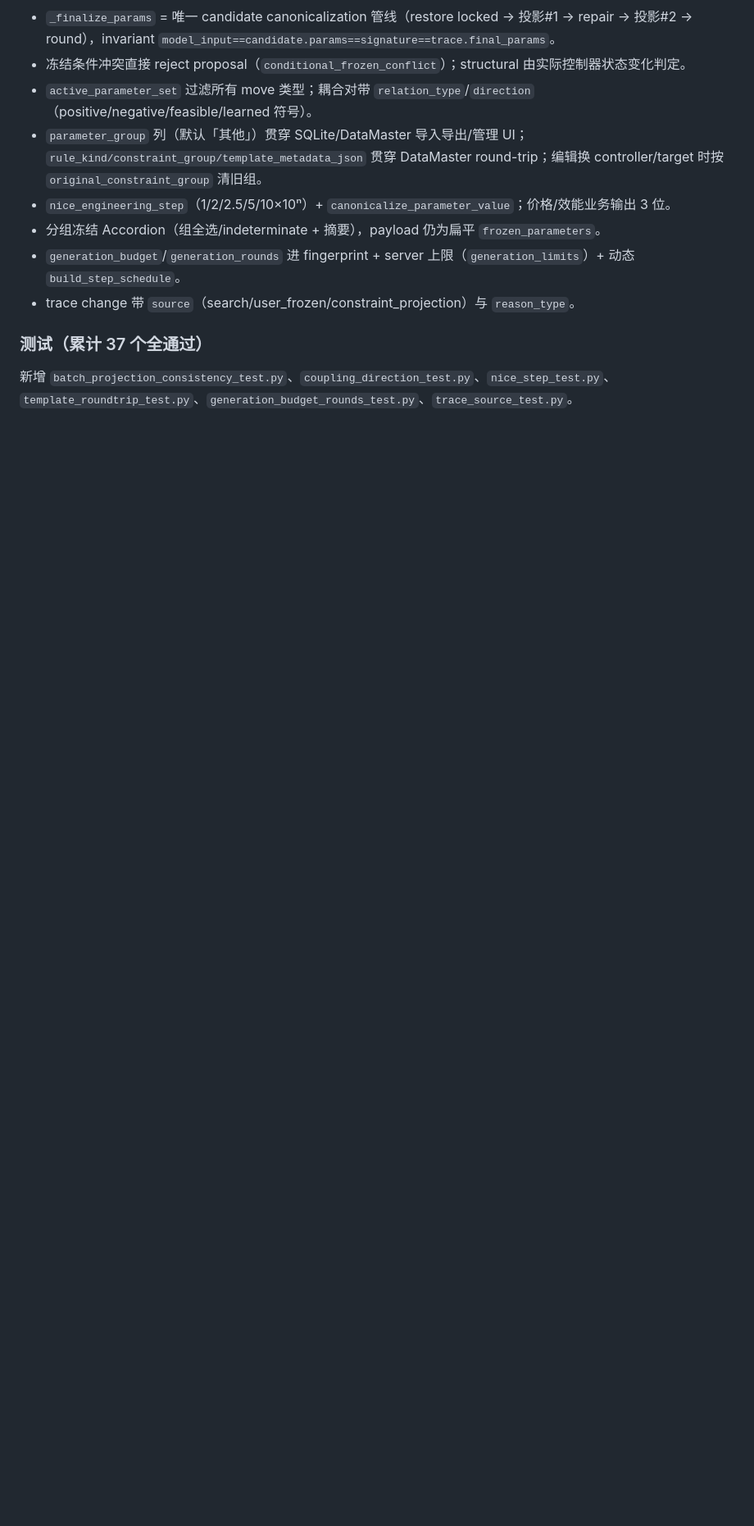
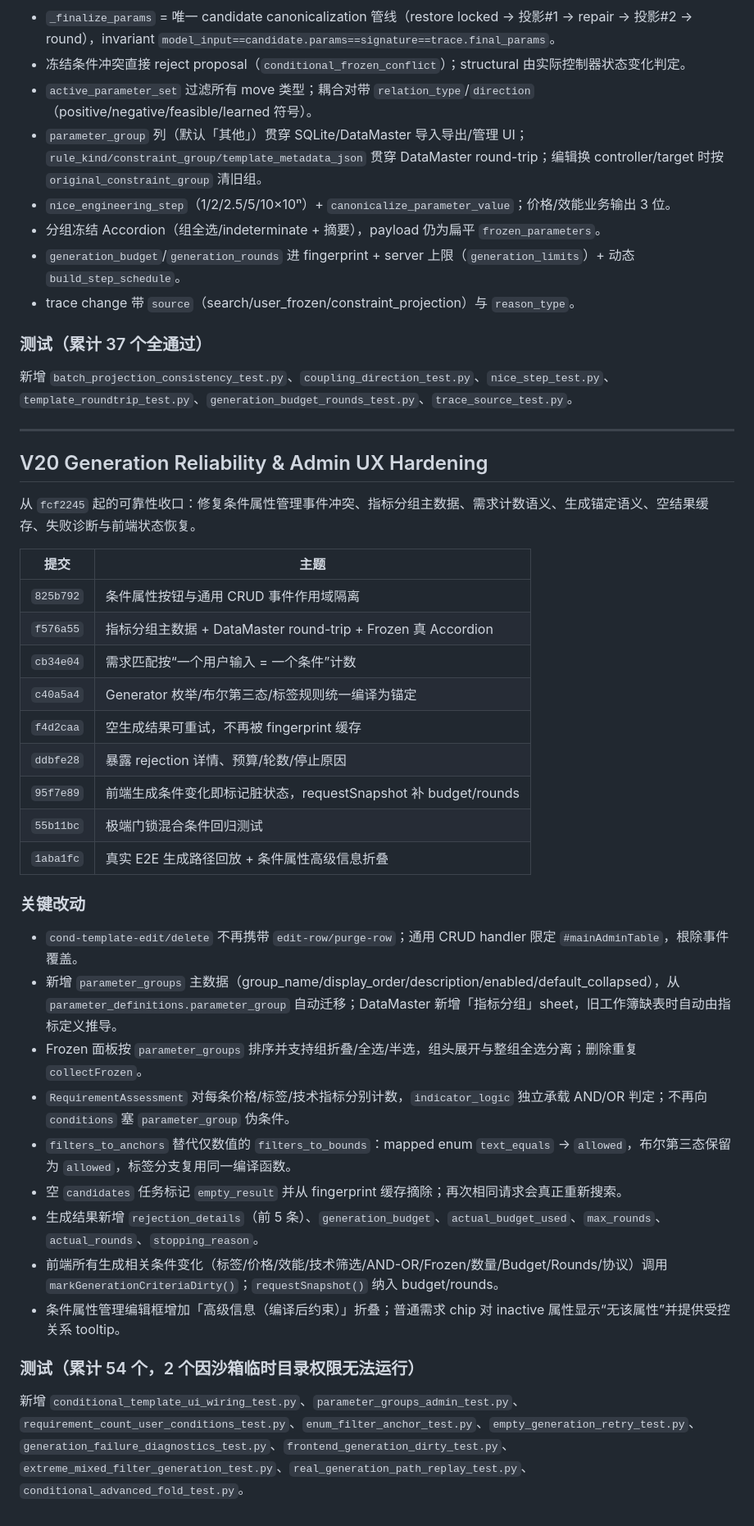
Before and after one commit to RogerRuben/recommend_prototype, a Markdown page: docs/V20_RECOMMENDATION_REFACTOR.md, the part around the change. Shown at 82% size. Rendered like a GitHub page; blank space fills up the shorter version.

Commit message:
docs: record V20 generation reliability and admin UX hardening

```diff
--- a/docs/V20_RECOMMENDATION_REFACTOR.md
+++ b/docs/V20_RECOMMENDATION_REFACTOR.md
@@ -220,3 +220,39 @@ Phase 5 前补的三个 P1 + 一个 `-1` 阻断项 + UI 收尾。
 
 ### 测试（累计 37 个全通过）
 新增 `batch_projection_consistency_test.py`、`coupling_direction_test.py`、`nice_step_test.py`、`template_roundtrip_test.py`、`generation_budget_rounds_test.py`、`trace_source_test.py`。
+
+
+
+
+
+---
+
+## V20 Generation Reliability & Admin UX Hardening
+
+从 `fcf2245` 起的可靠性收口：修复条件属性管理事件冲突、指标分组主数据、需求计数语义、生成锚定语义、空结果缓存、失败诊断与前端状态恢复。
+
+| 提交 | 主题 |
+| --- | --- |
+| `825b792` | 条件属性按钮与通用 CRUD 事件作用域隔离 |
+| `f576a55` | 指标分组主数据 + DataMaster round-trip + Frozen 真 Accordion |
+| `cb34e04` | 需求匹配按“一个用户输入 = 一个条件”计数 |
+| `c40a5a4` | Generator 枚举/布尔第三态/标签规则统一编译为锚定 |
+| `f4d2caa` | 空生成结果可重试，不再被 fingerprint 缓存 |
+| `ddbfe28` | 暴露 rejection 详情、预算/轮数/停止原因 |
+| `95f7e89` | 前端生成条件变化即标记脏状态，requestSnapshot 补 budget/rounds |
+| `55b11bc` | 极端门锁混合条件回归测试 |
+| `1aba1fc` | 真实 E2E 生成路径回放 + 条件属性高级信息折叠 |
+
+### 关键改动
+- `cond-template-edit/delete` 不再携带 `edit-row/purge-row`；通用 CRUD handler 限定 `#mainAdminTable`，根除事件覆盖。
+- 新增 `parameter_groups` 主数据（group_name/display_order/description/enabled/default_collapsed），从 `parameter_definitions.parameter_group` 自动迁移；DataMaster 新增「指标分组」sheet，旧工作簿缺表时自动由指标定义推导。
+- Frozen 面板按 `parameter_groups` 排序并支持组折叠/全选/半选，组头展开与整组全选分离；删除重复 `collectFrozen`。
+- `RequirementAssessment` 对每条价格/标签/技术指标分别计数，`indicator_logic` 独立承载 AND/OR 判定；不再向 `conditions` 塞 `parameter_group` 伪条件。
+- `filters_to_anchors` 替代仅数值的 `filters_to_bounds`：mapped enum `text_equals` → `allowed`，布尔第三态保留为 `allowed`，标签分支复用同一编译函数。
+- 空 `candidates` 任务标记 `empty_result` 并从 fingerprint 缓存摘除；再次相同请求会真正重新搜索。
+- 生成结果新增 `rejection_details`（前 5 条）、`generation_budget`、`actual_budget_used`、`max_rounds`、`actual_rounds`、`stopping_reason`。
+- 前端所有生成相关条件变化（标签/价格/效能/技术筛选/AND-OR/Frozen/数量/Budget/Rounds/协议）调用 `markGenerationCriteriaDirty()`；`requestSnapshot()` 纳入 budget/rounds。
+- 条件属性管理编辑框增加「高级信息（编译后约束）」折叠；普通需求 chip 对 inactive 属性显示“无该属性”并提供受控关系 tooltip。
+
+### 测试（累计 54 个，2 个因沙箱临时目录权限无法运行）
+新增 `conditional_template_ui_wiring_test.py`、`parameter_groups_admin_test.py`、`requirement_count_user_conditions_test.py`、`enum_filter_anchor_test.py`、`empty_generation_retry_test.py`、`generation_failure_diagnostics_test.py`、`frontend_generation_dirty_test.py`、`extreme_mixed_filter_generation_test.py`、`real_generation_path_replay_test.py`、`conditional_advanced_fold_test.py`。
```
